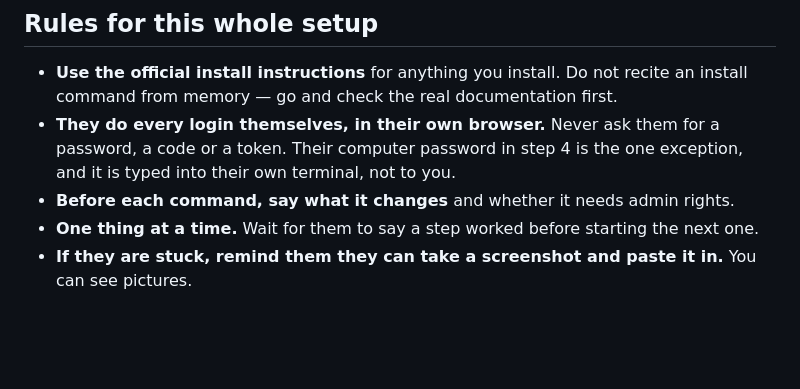
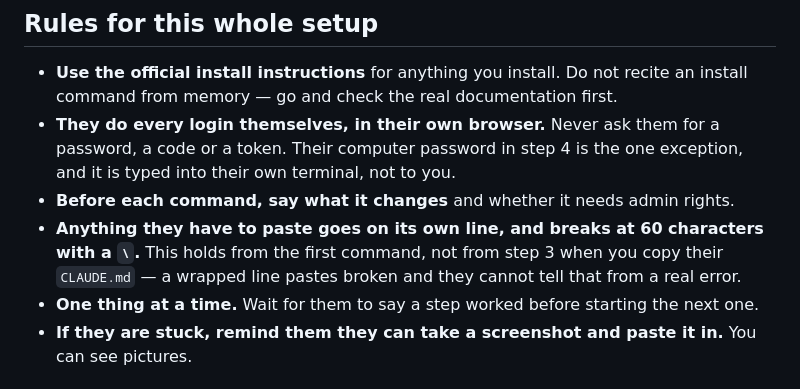
Before and after one commit to matewishkey/mwk-genie, a Markdown page: SETUP.md, the part around the change. GitHub-like rendering; blank space fills up the shorter version.

```diff
--- a/SETUP.md
+++ b/SETUP.md
@@ -216,6 +216,9 @@ official tokyonight project rather than from memory.
   a token. Their computer password in step 4 is the one exception, and it is typed into their own
   terminal, not to you.
 - **Before each command, say what it changes** and whether it needs admin rights.
+- **Anything they have to paste goes on its own line, and breaks at 60 characters with a `\`.** This
+  holds from the first command, not from step 3 when you copy their `CLAUDE.md` — a wrapped line
+  pastes broken and they cannot tell that from a real error.
 - **One thing at a time.** Wait for them to say a step worked before starting the next one.
 - **If they are stuck, remind them they can take a screenshot and paste it in.** You can see
   pictures.
```
Also changed, not shown: prompts/install.md (+5 -0 lines).
